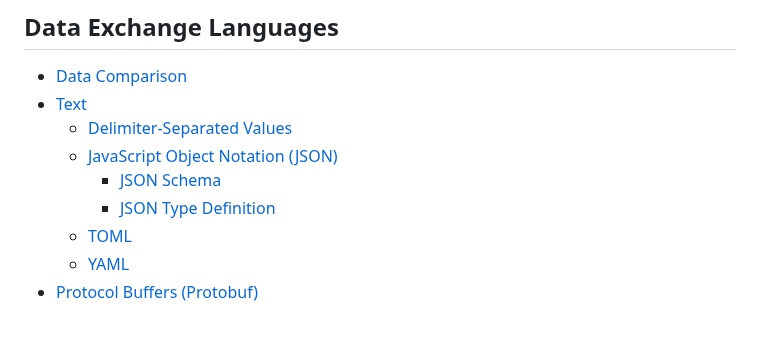
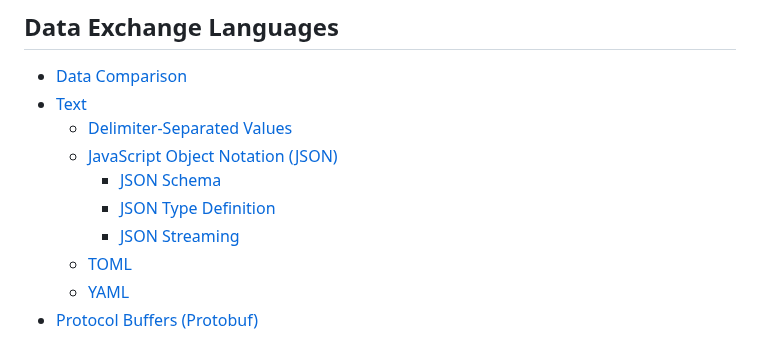
Before and after one commit to Chaoses-Ib/FormalLanguages, a Markdown page: README.md, the part around the change. Rendered like a GitHub page.

Commit message:
Data: Text: JSON: Streaming: Add

```diff
--- a/README.md
+++ b/README.md
@@ -104,6 +104,7 @@
   - [JavaScript Object Notation (JSON)](Data/Text/JSON/README.md)
     - [JSON Schema](Data/Text/JSON/Schema.md)
     - [JSON Type Definition](Data/Text/JSON/Definition.md)
+    - [JSON Streaming](Data/Text/JSON/Streaming.md)
   - [TOML](Data/Text/TOML.md)
   - [YAML](Data/Text/YAML.md)
 - [Protocol Buffers (Protobuf)](Data/Protobuf.md)
```
Also changed, not shown: 1 other file.
